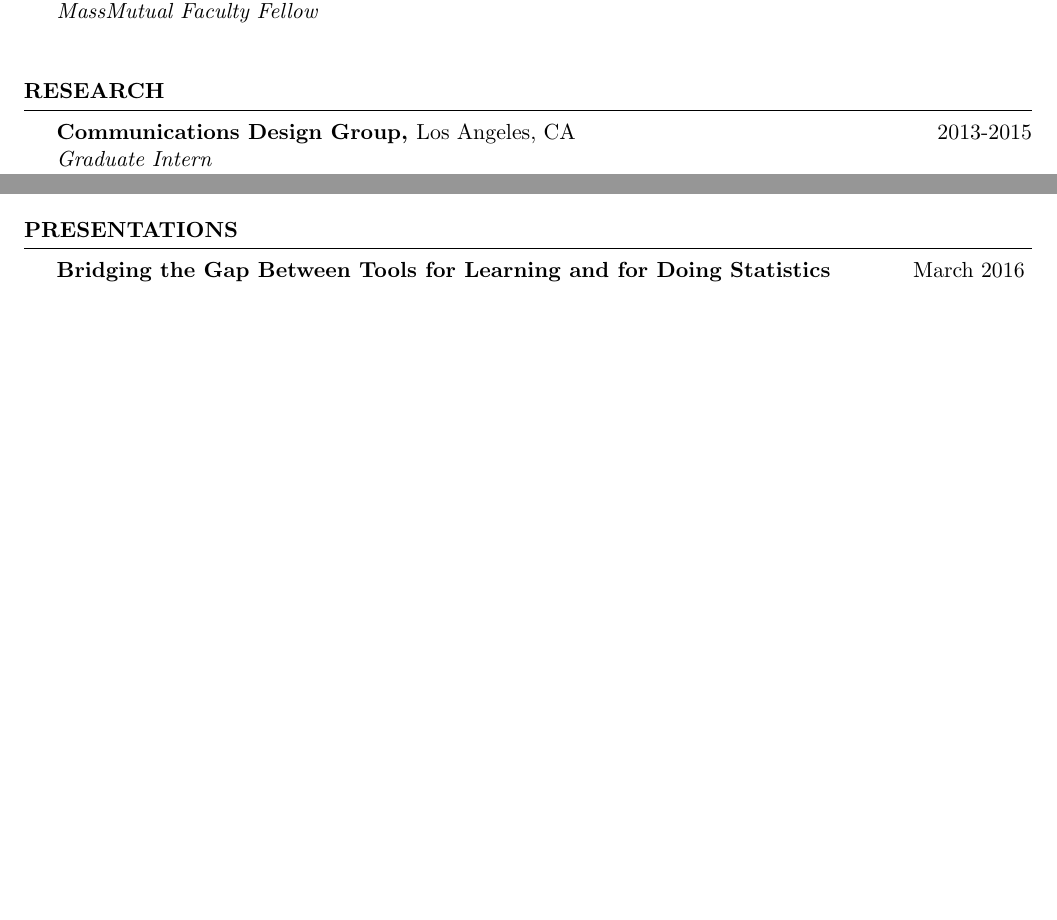
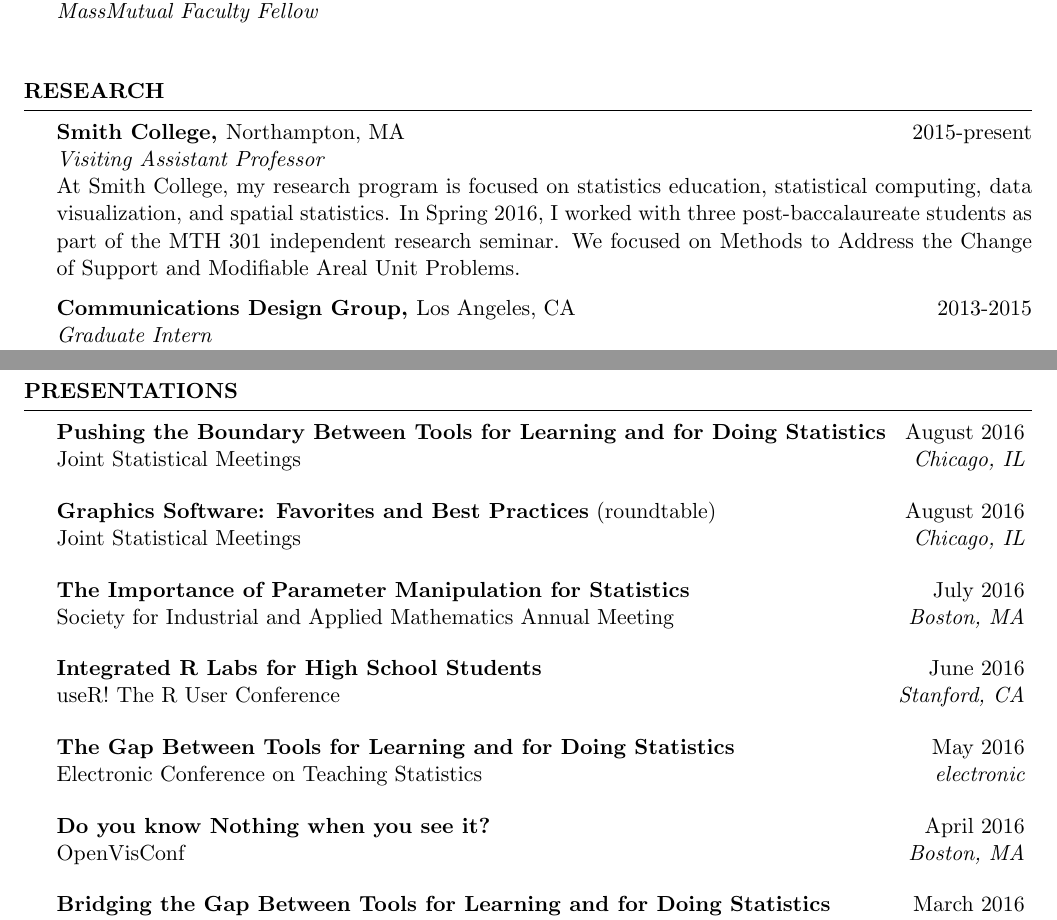
Before and after one commit to AmeliaMN/CV, a LaTeX CV (CV.tex): two parts of pages 1 and 2 of 6 before the commit and two parts of pages 1 and 3 of 7 after it, joined at a grey line, cut so that both start at the same text, the shorter picture padded with empty space. Compiled offline with pdfLaTeX.

Commit message:
mid-2016 activities

```diff
--- a/CV.tex
+++ b/CV.tex
@@ -73,6 +73,10 @@
 
 \begin{rSection}{Research}
 
+\begin{pSubsection}{Smith College, }{Northampton, MA}{2015-present}{Visiting Assistant Professor}
+{At Smith College, my research program is focused on statistics education, statistical computing, data visualization, and spatial statistics. In Spring 2016, I worked with three post-baccalaureate students as part of the MTH 301 independent research seminar. We focused on  Methods to Address the Change of Support and Modifiable Areal Unit Problems.}
+\end{pSubsection}
+
 \begin{pSubsection}{Communications Design Group, }{Los Angeles, CA}{2013-2015}{Graduate Intern}
 {The Communications Design Group (CDG) is a research group with a variety of interests including the future of programming, internet-scale computing, and programming language design. I collaborated with other researchers on projects to improve statistical computing tools for novices (those with no statistics or programming experience). Examples include \textbf{LivelyR} with Aran Lunzer and \textbf{locatr} with Ted Kaehler. Director: Alan Kay.}
 \end{pSubsection}
@@ -206,13 +211,32 @@
 %\end{rSubsection}
 \end{rSection}
 
-
+\clearpage
 
 %----------------------------------------------------------------------------------------
 %	Presentations
 %----------------------------------------------------------------------------------------
 \begin{rSection}{Presentations}
 
+\begin{sSubsection}{Pushing the Boundary Between Tools for Learning and for Doing Statistics}{ }{August 2016 }{Joint Statistical Meetings}{Chicago, IL}
+\end{sSubsection}
+
+\begin{sSubsection}{Graphics Software: Favorites and Best Practices}{ (roundtable)}{August 2016 }{Joint Statistical Meetings}{Chicago, IL}
+\end{sSubsection}
+
+
+\begin{sSubsection}{The Importance of Parameter Manipulation for Statistics}{ }{July 2016 }{Society for Industrial and Applied Mathematics Annual Meeting}{Boston, MA}
+\end{sSubsection}
+
+\begin{sSubsection}{Integrated R Labs for High School Students}{ }{June 2016 }{useR! The R User Conference}{Stanford, CA}
+\end{sSubsection}
+
+\begin{sSubsection}{The Gap Between Tools for Learning and for Doing Statistics}{ }{May 2016 }{Electronic Conference on Teaching Statistics}{electronic}
+\end{sSubsection}
+
+
+\begin{sSubsection}{Do you know Nothing when you see it?}{ }{April 2016 }{OpenVisConf}{Boston, MA}
+\end{sSubsection}
 
 \begin{sSubsection}{Bridging the Gap Between Tools for Learning and for Doing Statistics}{ }{March 2016 }{University of Massachusetts - Amherst}{Amherst, MA}
 \end{sSubsection}
```
Also changed, not shown: CV.tex (38 more changed lines).
